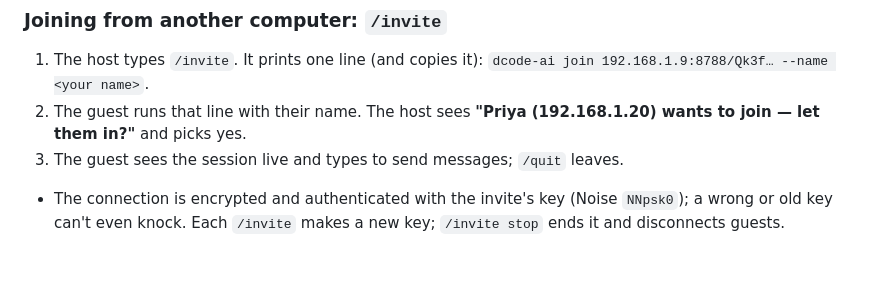
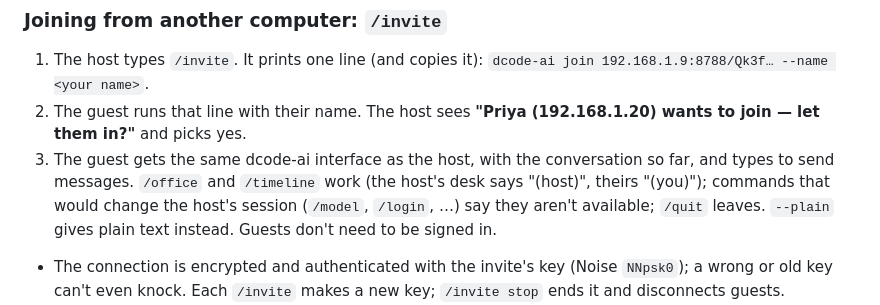
Before and after one commit to Dhanuzh/dcode-ai, a Markdown page: docs/usage.md, the part around the change. Drawn GitHub-style; blank space fills up the shorter version.

```diff
--- a/docs/usage.md
+++ b/docs/usage.md
@@ -520,8 +520,12 @@ spaces and `-_.`, 24 characters at most); they are not a login.
    `dcode-ai join 192.168.1.9:8788/Qk3f… --name <your name>`.
 2. The guest runs that line with their name. The host sees
    **"Priya (192.168.1.20) wants to join — let them in?"** and picks yes.
-3. The guest sees the session live and types to send messages; `/quit`
-   leaves.
+3. The guest gets the same dcode-ai interface as the host, with the
+   conversation so far, and types to send messages. `/office` and
+   `/timeline` work (the host's desk says "(host)", theirs "(you)");
+   commands that would change the host's session (`/model`, `/login`, …)
+   say they aren't available; `/quit` leaves. `--plain` gives plain text
+   instead. Guests don't need to be signed in.
 
 - The connection is encrypted and authenticated with the invite's key
   (Noise `NNpsk0`); a wrong or old key can't even knock. Each `/invite`
```
Also changed, not shown: CHANGELOG.md (+15 -0 lines), README.md (+6 -1 lines), docs/plans/2026-11-01-m39-guest-interface.md (added, +41 -0 lines), docs/assets/agent-office.png (added), 11 other files.
